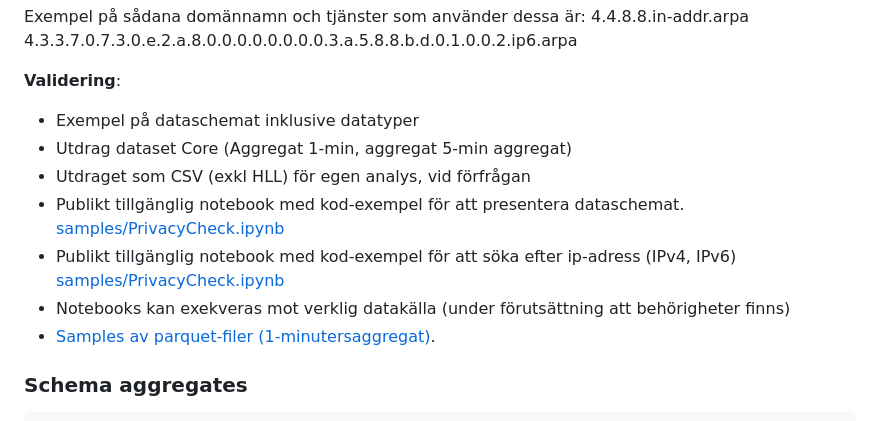
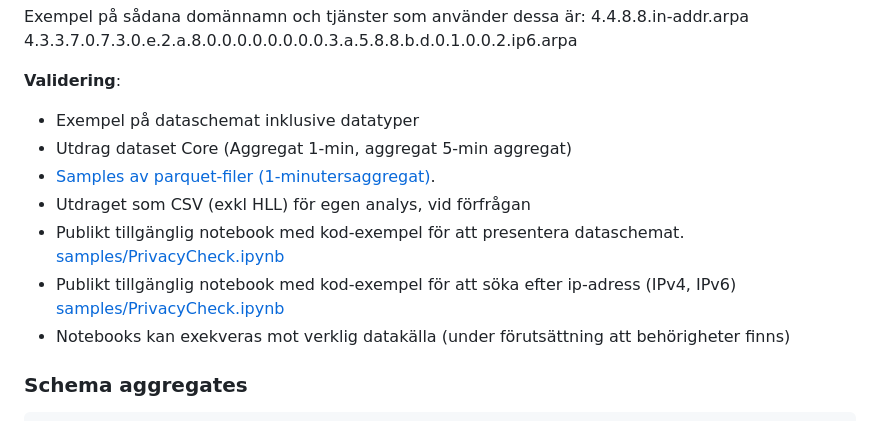
Before and after one commit to dnstapir/privacy-analysis, a Markdown page: privacyvalidering.md, the part around the change. Rendered like a GitHub page.

```diff
--- a/privacyvalidering.md
+++ b/privacyvalidering.md
@@ -26,11 +26,11 @@ Exempel på sådana domännamn och tjänster som använder dessa är:
 
 - Exempel på dataschemat inklusive datatyper
 - Utdrag dataset Core (Aggregat 1-min, aggregat 5-min aggregat)
+- [Samples av parquet-filer (1-minutersaggregat)](samples/).
 - Utdraget som CSV (exkl HLL) för egen analys, vid förfrågan
 - Publikt tillgänglig notebook med kod-exempel för att presentera dataschemat.  [samples/PrivacyCheck.ipynb](samples/PrivacyCheck.ipynb)
 - Publikt tillgänglig notebook med kod-exempel för att söka efter ip-adress (IPv4, IPv6) [samples/PrivacyCheck.ipynb](samples/PrivacyCheck.ipynb)
 - Notebooks kan exekveras mot verklig datakälla (under förutsättning att behörigheter finns)
-- [Samples av parquet-filer (1-minutersaggregat)](samples/).
 
 ### Schema aggregates
 
```
Also changed, not shown: samples/README.md (added, +4 -0 lines).
